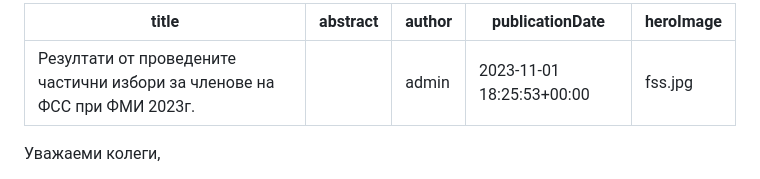
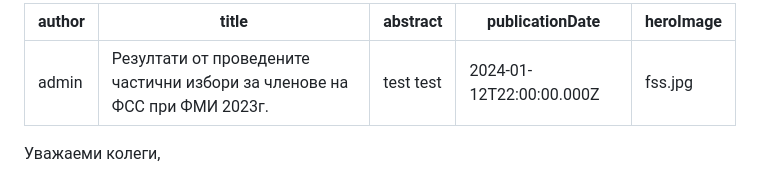
Before and after one commit to fss-fmi/fss-fmi-site, a Markdown page: content/news/hello-world.md, the part around the change printed below. Rendered like a GitHub page.

Commit message:
Edited with TinaCMS

```diff
--- a/content/news/hello-world.md
+++ b/content/news/hello-world.md
@@ -1,9 +1,9 @@
 ---
-title: 'Резултати от проведените частични избори за членове на ФСС при ФМИ 2023г.'
-abstract: ''
 author: admin
-publicationDate: '2023-11-01 18:25:53+00:00'
-heroImage: 'fss.jpg'
+title: Резултати от проведените частични избори за членове на ФСС при ФМИ 2023г.
+abstract: test test
+publicationDate: 2024-01-12T22:00:00.000Z
+heroImage: fss.jpg
 ---
 
 Уважаеми колеги,
```
Also changed, not shown: other parts of content/news/hello-world.md (+1 -12 lines).
